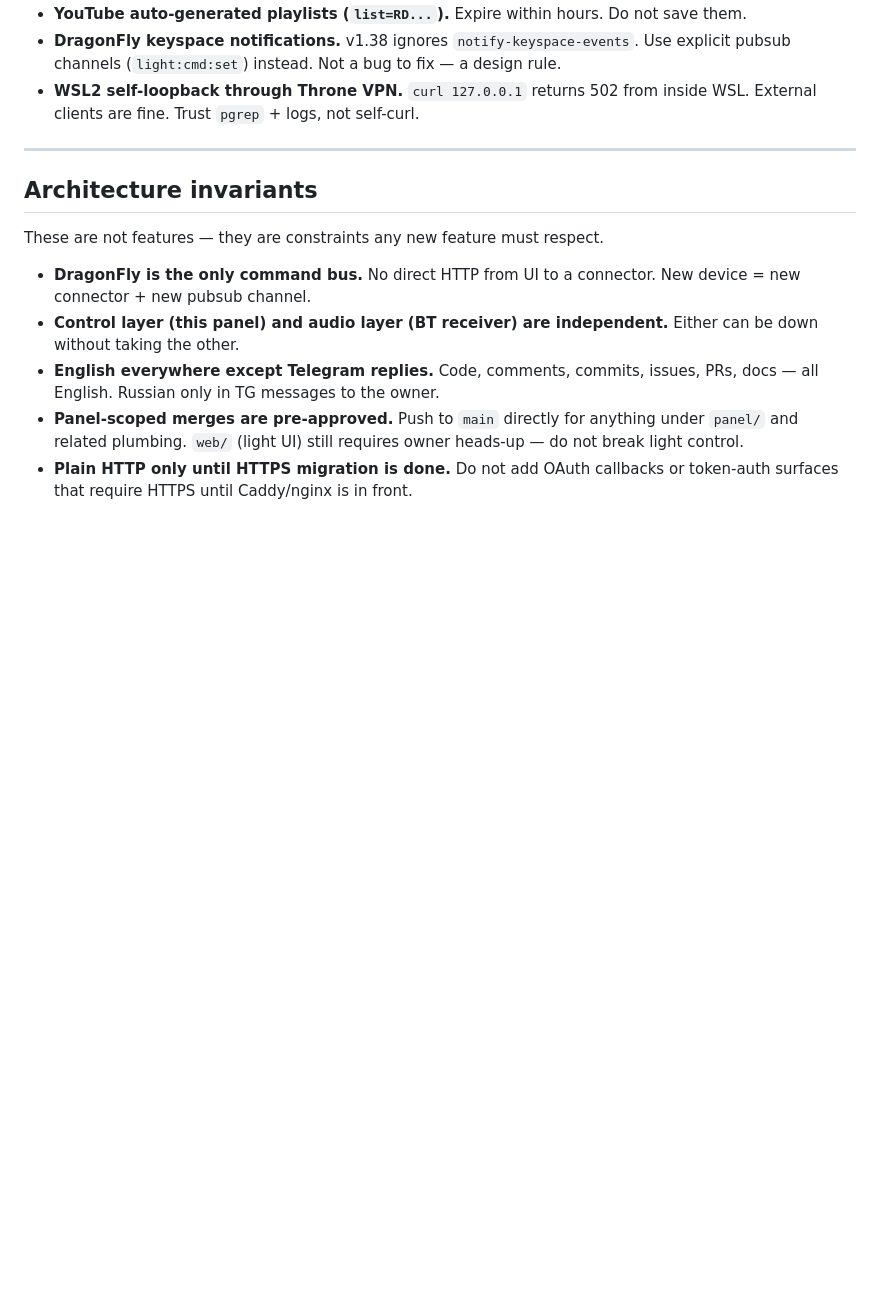
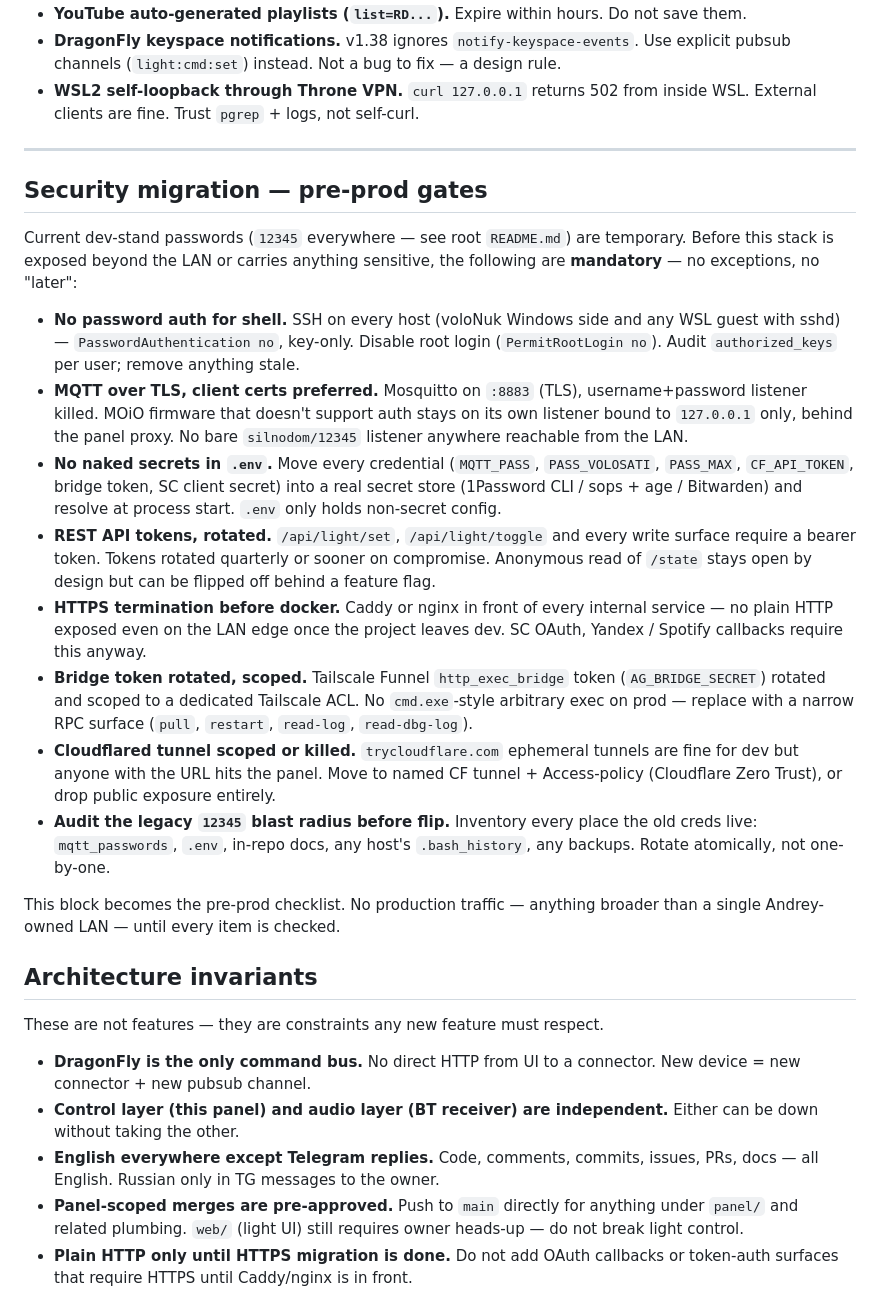
Before and after one commit to volosati-team/silno-dom-server, a Markdown page: panel/FEATURES.md, the part around the change. Rendered like a GitHub page; blank space fills up the shorter version.

```diff
--- a/panel/FEATURES.md
+++ b/panel/FEATURES.md
@@ -128,6 +128,51 @@ work, but unlocks better streaming options if solved.
 
 ---
 
+## Security migration — pre-prod gates
+
+Current dev-stand passwords (`12345` everywhere — see root `README.md`) are
+temporary. Before this stack is exposed beyond the LAN or carries anything
+sensitive, the following are **mandatory** — no exceptions, no "later":
+
+- **No password auth for shell.** SSH on every host (voloNuk Windows side
+  and any WSL guest with sshd) — `PasswordAuthentication no`, key-only.
+  Disable root login (`PermitRootLogin no`). Audit `authorized_keys` per
+  user; remove anything stale.
+- **MQTT over TLS, client certs preferred.** Mosquitto on `:8883` (TLS),
+  username+password listener killed. MOiO firmware that doesn't support
+  auth stays on its own listener bound to `127.0.0.1` only, behind the
+  panel proxy. No bare `silnodom/12345` listener anywhere reachable from
+  the LAN.
+- **No naked secrets in `.env`.** Move every credential
+  (`MQTT_PASS`, `PASS_VOLOSATI`, `PASS_MAX`, `CF_API_TOKEN`, bridge
+  token, SC client secret) into a real secret store
+  (1Password CLI / sops + age / Bitwarden) and resolve at process start.
+  `.env` only holds non-secret config.
+- **REST API tokens, rotated.** `/api/light/set`, `/api/light/toggle` and
+  every write surface require a bearer token. Tokens rotated quarterly
+  or sooner on compromise. Anonymous read of `/state` stays open by
+  design but can be flipped off behind a feature flag.
+- **HTTPS termination before docker.** Caddy or nginx in front of every
+  internal service — no plain HTTP exposed even on the LAN edge once
+  the project leaves dev. SC OAuth, Yandex / Spotify callbacks require
+  this anyway.
+- **Bridge token rotated, scoped.** Tailscale Funnel `http_exec_bridge`
+  token (`AG_BRIDGE_SECRET`) rotated and scoped to a dedicated
+  Tailscale ACL. No `cmd.exe`-style arbitrary exec on prod — replace
+  with a narrow RPC surface (`pull`, `restart`, `read-log`,
+  `read-dbg-log`).
+- **Cloudflared tunnel scoped or killed.** `trycloudflare.com` ephemeral
+  tunnels are fine for dev but anyone with the URL hits the panel.
+  Move to named CF tunnel + Access-policy (Cloudflare Zero Trust), or
+  drop public exposure entirely.
+- **Audit the legacy `12345` blast radius before flip.** Inventory every
+  place the old creds live: `mqtt_passwords`, `.env`, in-repo docs,
+  any host's `.bash_history`, any backups. Rotate atomically, not
+  one-by-one.
+
+This block becomes the pre-prod checklist. No production traffic — anything
+broader than a single Andrey-owned LAN — until every item is checked.
+
 ## Architecture invariants
 
 These are not features — they are constraints any new feature must respect.
```
Also changed, not shown: README.md (+25 -5 lines).
